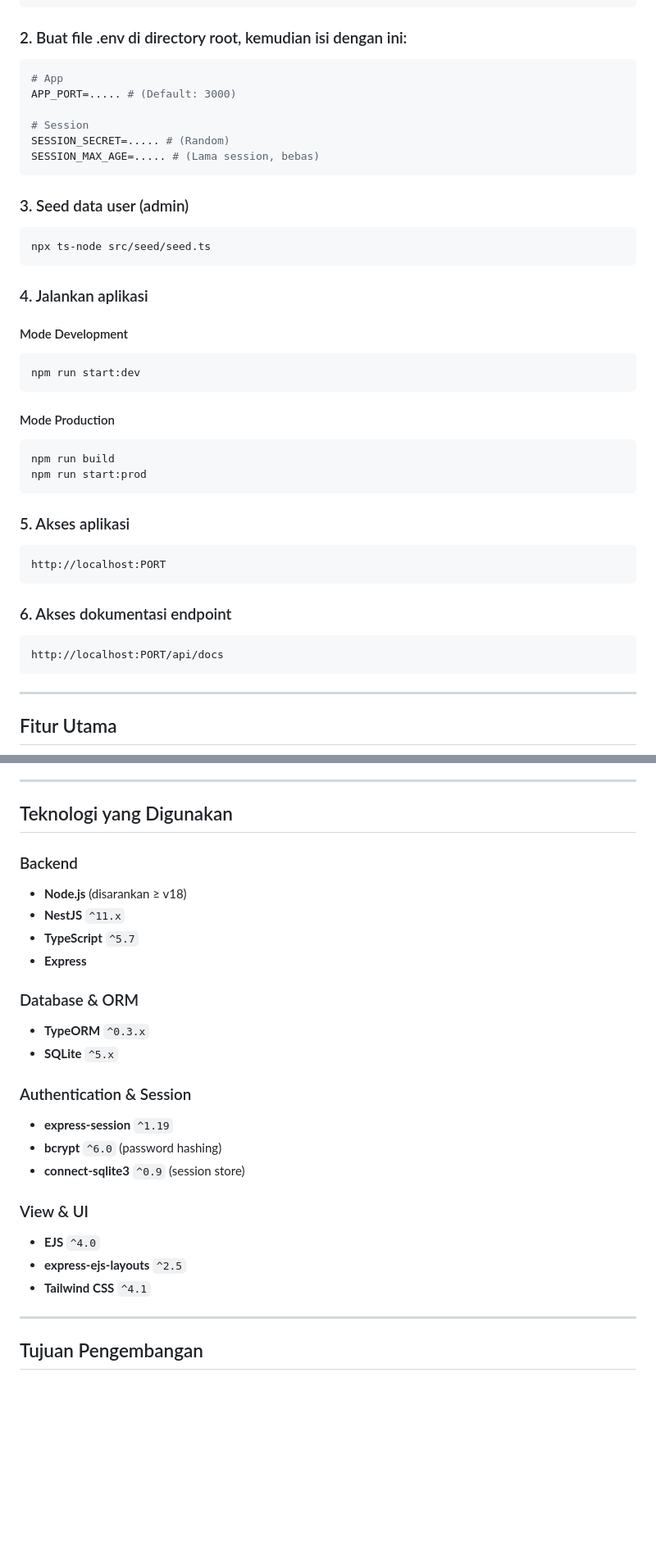
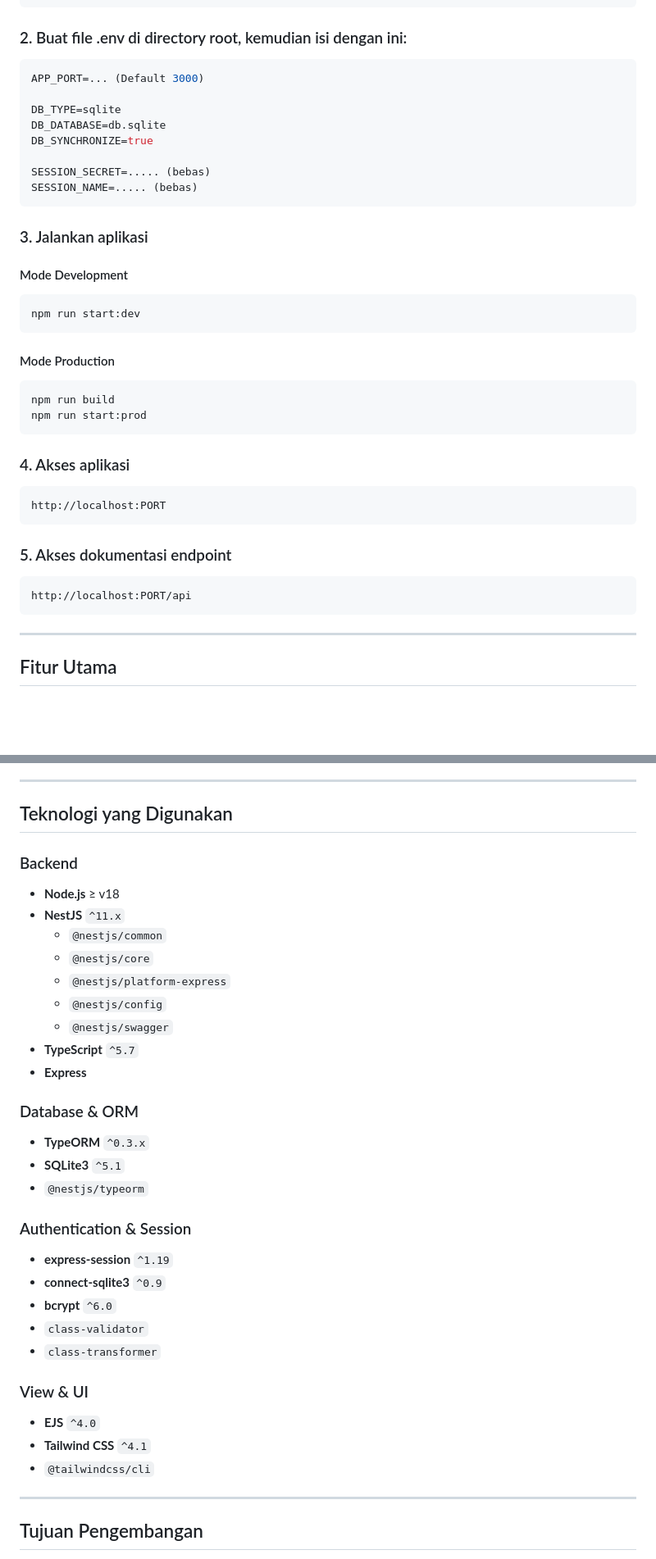
Before and after one commit to ivanank2004/project-management-app, a Markdown page: README.md, 2 parts joined by grey strips. Shown at 82% size. Rendered like a GitHub page; blank space fills up the shorter version.

````diff
--- a/README.md
+++ b/README.md
@@ -17,20 +17,17 @@ yarn install
 
 ### 2. Buat file .env di directory root, kemudian isi dengan ini:
 ```bash
-# App
-APP_PORT=..... # (Default: 3000)
+APP_PORT=... (Default 3000)
 
-# Session
-SESSION_SECRET=..... # (Random)
-SESSION_MAX_AGE=..... # (Lama session, bebas)
+DB_TYPE=sqlite
+DB_DATABASE=db.sqlite
+DB_SYNCHRONIZE=true
+
+SESSION_SECRET=..... (bebas)
+SESSION_NAME=..... (bebas)
 ```
 
-### 3. Seed data user (admin)
-```bash
-npx ts-node src/seed/seed.ts
-```
-
-### 4. Jalankan aplikasi
+### 3. Jalankan aplikasi
 #### Mode Development
 ```bash
 npm run start:dev
@@ -41,14 +38,14 @@ npm run build
 npm run start:prod
 ```
 
-### 5. Akses aplikasi
+### 4. Akses aplikasi
 ```bash
 http://localhost:PORT
 ```
 
-### 6. Akses dokumentasi endpoint
+### 5. Akses dokumentasi endpoint
 ```bash
-http://localhost:PORT/api/docs
+http://localhost:PORT/api
 ```
 
 ---
@@ -107,25 +104,34 @@ http://localhost:PORT/api/docs
 ---
 
 ## Teknologi yang Digunakan
+
 ### Backend
-- **Node.js** (disarankan ≥ v18)
+- **Node.js** ≥ v18
 - **NestJS** `^11.x`
+  - `@nestjs/common`
+  - `@nestjs/core`
+  - `@nestjs/platform-express`
+  - `@nestjs/config`
+  - `@nestjs/swagger`
 - **TypeScript** `^5.7`
 - **Express**
 
 ### Database & ORM
 - **TypeORM** `^0.3.x`
-- **SQLite** `^5.x`
+- **SQLite3** `^5.1`
+- `@nestjs/typeorm`
 
 ### Authentication & Session
 - **express-session** `^1.19`
-- **bcrypt** `^6.0` (password hashing)
-- **connect-sqlite3** `^0.9` (session store)
+- **connect-sqlite3** `^0.9`
+- **bcrypt** `^6.0`
+- `class-validator`
+- `class-transformer`
 
 ### View & UI
 - **EJS** `^4.0`
-- **express-ejs-layouts** `^2.5`
 - **Tailwind CSS** `^4.1`
+- `@tailwindcss/cli`
 
 ---
 
````
